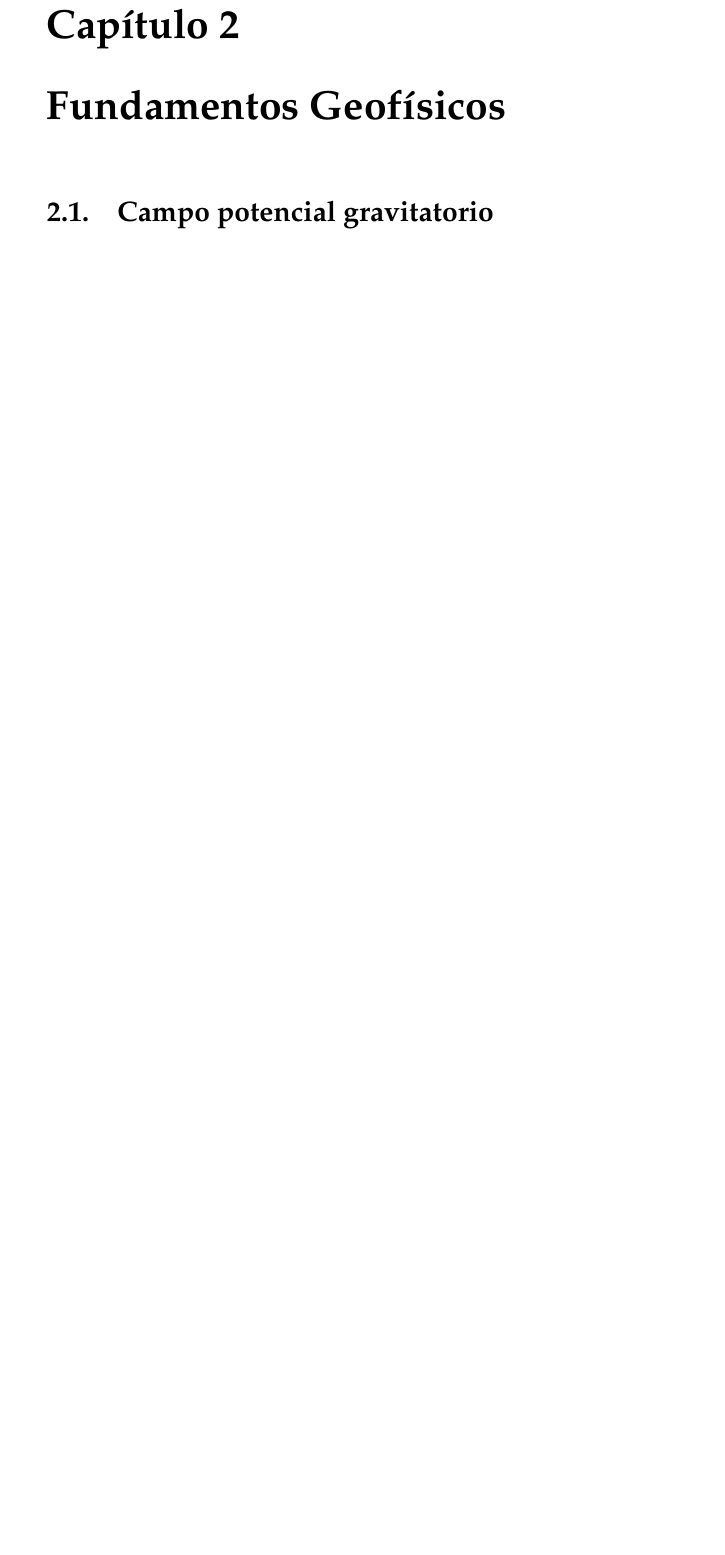
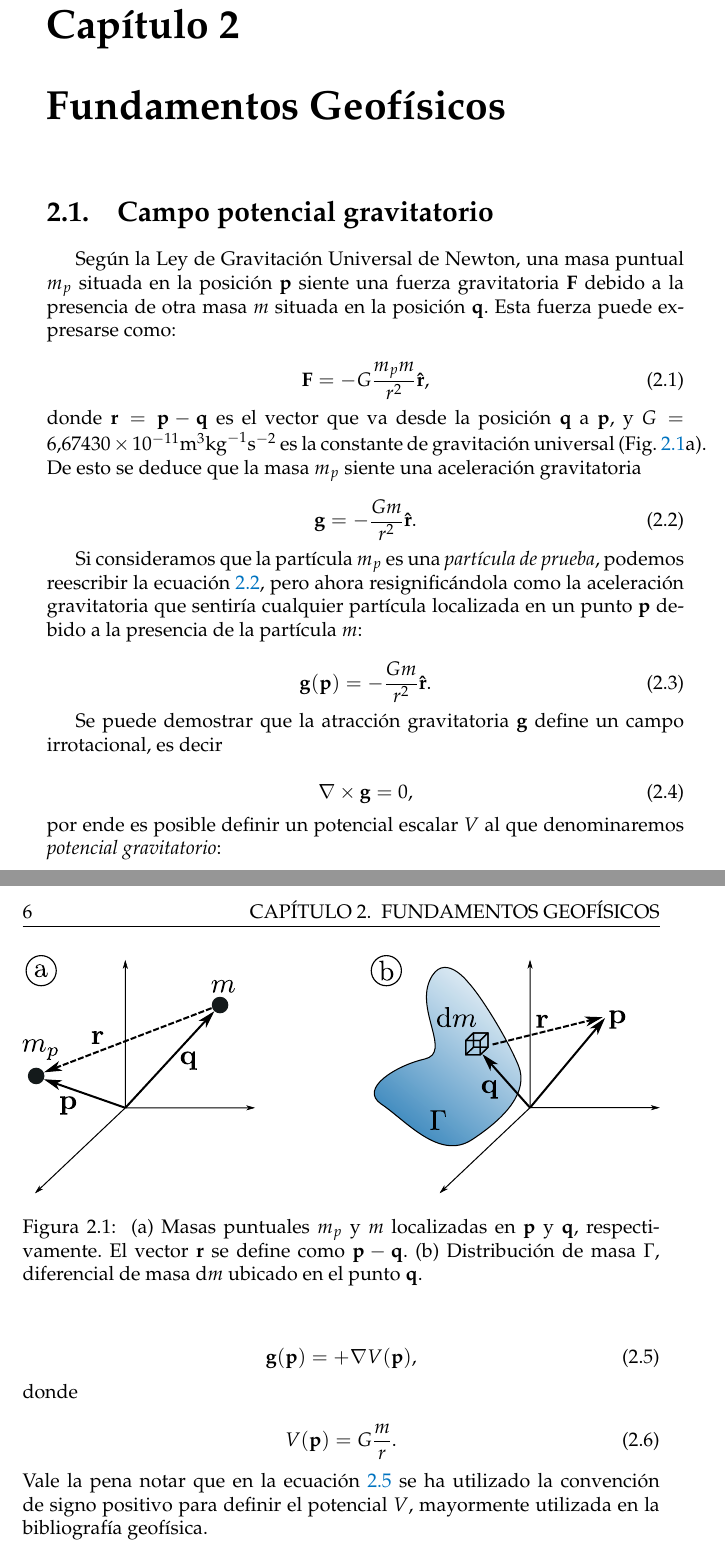
Before and after one commit to santisoler/phd-thesis, a LaTeX thesis (thesis/thesis.tex, which reads thesis/fundamentos.tex): part of page 15 of 23 before the commit and two parts of pages 15 and 16 of 25 after it, the two joined at a grey line, cut so that both start at the same text, the shorter picture padded with empty space. Compiled offline with pdfLaTeX.

Commit message:
Empiezo a escribir fundamentos geofísicos

```diff
--- a/thesis/fundamentos.tex
+++ b/thesis/fundamentos.tex
@@ -1,3 +1,69 @@
 \chapter{Fundamentos Geofísicos}
 
 \section{Campo potencial gravitatorio}
+
+Según la Ley de Gravitación Universal de Newton, una masa puntual $m_p$ situada
+en la posición $\mathbf{p}$ siente una fuerza gravitatoria $\mathbf{F}$ debido
+a la presencia de otra masa $m$ situada en la posición $\mathbf{q}$. Esta
+fuerza puede expresarse como:
+
+\begin{equation}
+    \mathbf{F} = - G \frac{m_p m}{r^2} \mathbf{\hat{r}},
+\end{equation}
+
+\noindent donde $\mathbf{r} = \mathbf{p} - \mathbf{q}$ es el vector que va
+desde la posición $\mathbf{q}$ a $\mathbf{p}$, y $G = 6.67430 \times
+10^{-11} \text{m}^3 \text{kg}^{-1} \text{s}^{-2}$ es la constante de
+gravitación universal (Fig.~\ref{fig:potencial-gravitatorio}a).
+De esto se deduce que la masa $m_p$ siente una aceleración gravitatoria
+
+\begin{equation}
+    \mathbf{g} = - \frac{G m}{r^2} \mathbf{\hat{r}}.
+    \label{eq:aceleracion-newton}
+\end{equation}
+
+Si consideramos que la partícula $m_p$ es una \emph{partícula de prueba},
+podemos reescribir la ecuación \ref{eq:aceleracion-newton}, pero ahora
+resignificándola como la aceleración gravitatoria que sentiría cualquier
+partícula localizada en un punto $\mathbf{p}$ debido a la presencia de la
+partícula $m$:
+
+\begin{equation}
+    \mathbf{g}(\mathbf{p}) = - \frac{G m}{r^2} \mathbf{\hat{r}}.
+\end{equation}
+
+Se puede demostrar que la atracción gravitatoria $\mathbf{g}$ define un campo
+irrotacional, es decir
+
+\begin{equation}
+    \nabla \times \mathbf{g} = 0,
+\end{equation}
+
+\noindent por ende es posible definir un potencial escalar $V$ al que
+denominaremos \emph{potencial gravitatorio}:
+
+\begin{equation}
+    \mathbf{g}(\mathbf{p}) = + \nabla V(\mathbf{p}),
+    \label{eq:potencial-gravitatorio-definicion}
+\end{equation}
+
+\noindent donde
+
+\begin{equation}
+    V(\mathbf{p}) = G \frac{m}{r}.
+\end{equation}
+
+\noindent Vale la pena notar que en la ecuación
+\ref{eq:potencial-gravitatorio-definicion} se ha utilizado la convención de
+signo positivo para definir el potencial $V$, mayormente utilizada en la
+bibliografía geofísica.
+
+\begin{figure}
+    \centering
+    \includegraphics[width=\linewidth]{figs/gravity-potentials.pdf}
+    \caption{
+        (a)~Masas puntuales $m_p$ y $m$ localizadas en $\mathbf{p}$
+        y $\mathbf{q}$, respectivamente. El vector $\mathbf{r}$ se define como
+        $\mathbf{p} - \mathbf{q}$.
+        (b)~Distribución de masa $\Gamma$, diferencial de masa $\text{d}m$
+        ubicado en el punto $\mathbf{q}$.
@@ -3,0 +95 @@
+\end{equation}
```
Also changed, not shown: thesis/figs/gravity-potentials.pdf (added), thesis/figs/svg/gravity-potentials.svg (added), thesis/fundamentos.tex (39 more changed lines).
